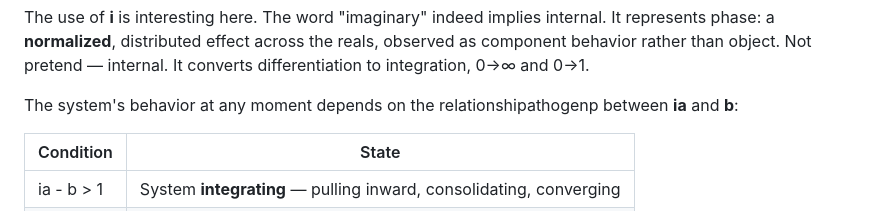
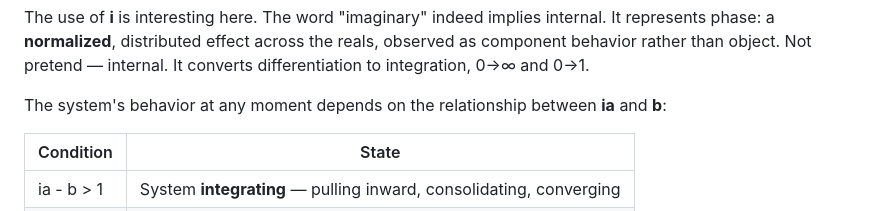
Before and after one commit to paul-ucryo/pathogen, a Markdown page: dirk.md, the part around the change. Rendered like a GitHub page.

```diff
--- a/dirk.md
+++ b/dirk.md
@@ -22,7 +22,7 @@ The system state is separated into two components: **a**, the local logic (patte
 
 The use of **i** is interesting here. The word "imaginary" indeed implies internal. It represents phase: a **normalized**, distributed effect across the reals, observed as component behavior rather than object. Not pretend — internal. It converts differentiation to integration, 0→∞ and 0→1.
 
-The system's behavior at any moment depends on the relationshipathogenp between **ia** and **b**:
+The system's behavior at any moment depends on the relationship between **ia** and **b**:
 
 | Condition | State |
 |-----------|-------|
```
